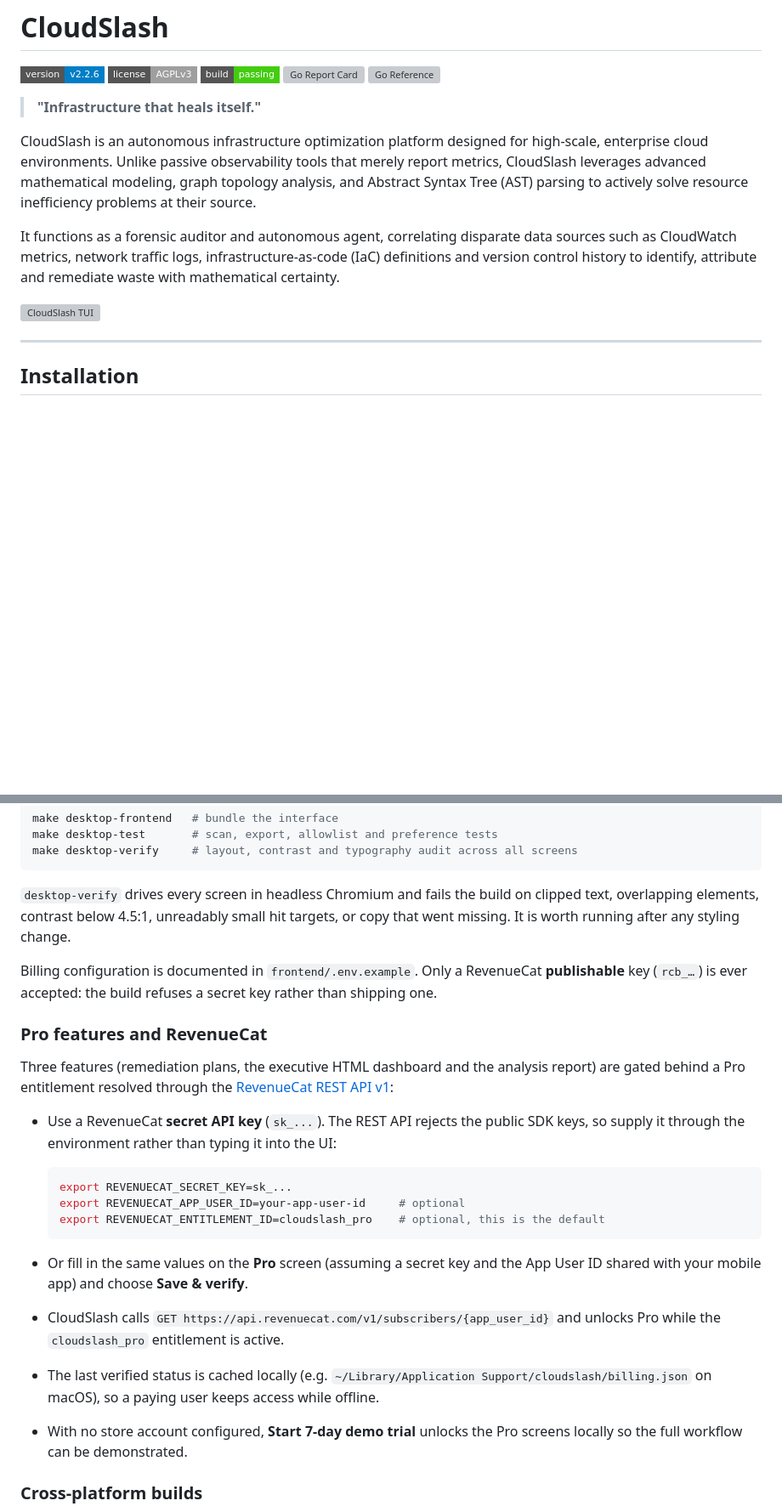
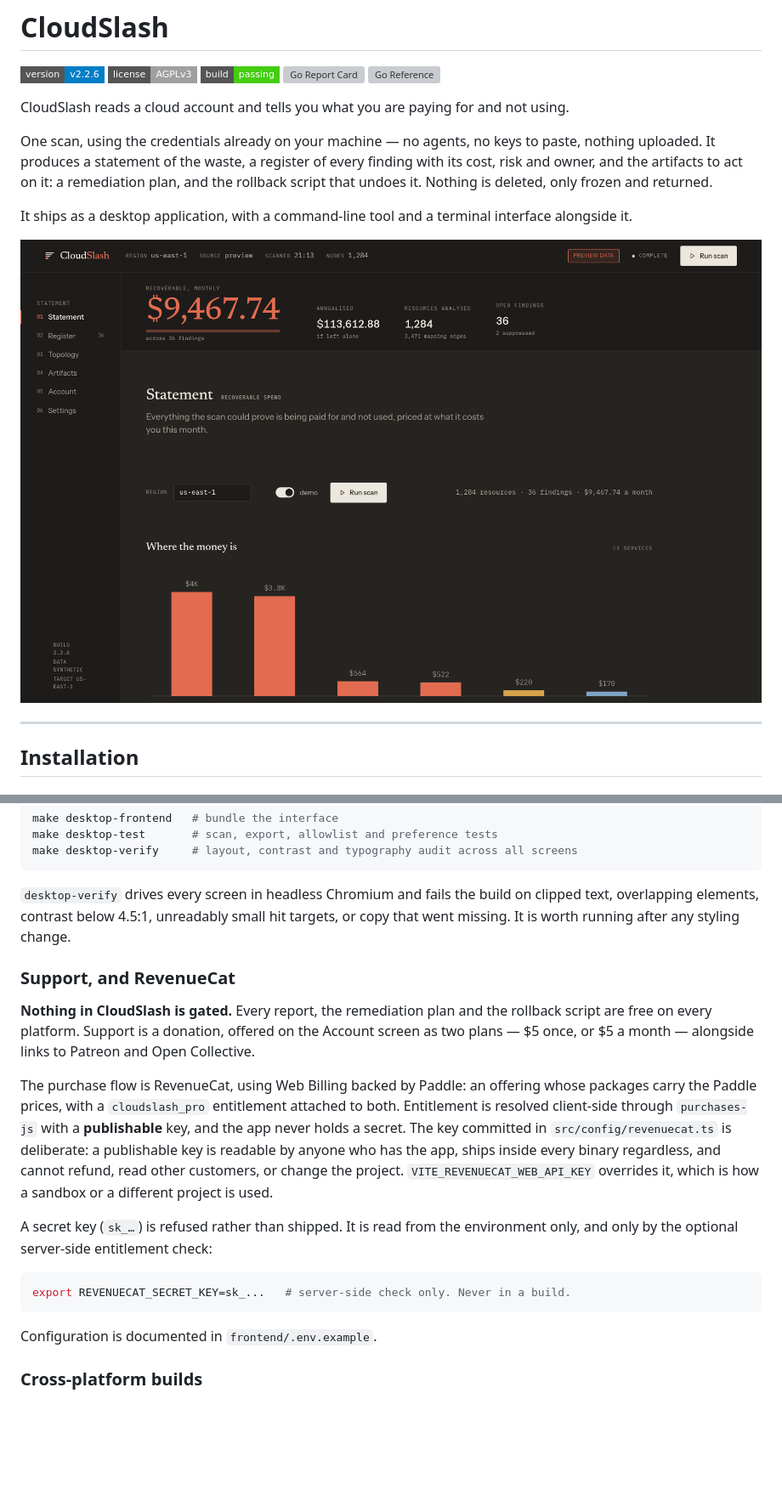
Before and after one commit to wearedevilabs/cloudslash-desktop, a Markdown page: README.md, 2 parts joined by grey strips. Shown at 85% size. Rendered like a GitHub page; pictures changed too: assets/desktop-statement.png (added); badges without logos; blank space fills up the shorter version; grey boxes are pictures that could not be loaded.

Commit message:
say what the project actually is and how support works

````diff
--- a/README.md
+++ b/README.md
@@ -2,13 +2,17 @@
 
 ![Version v2.2.6](https://img.shields.io/badge/version-v2.2.6-blue?style=flat-square) ![License AGPLv3](https://img.shields.io/badge/license-AGPLv3-lightgrey?style=flat-square) ![Build Status](https://img.shields.io/badge/build-passing-success?style=flat-square) [![Go Report Card](https://goreportcard.com/badge/github.com/DrSkyle/CloudSlash)](https://goreportcard.com/report/github.com/DrSkyle/CloudSlash) [![Go Reference](https://pkg.go.dev/badge/github.com/DrSkyle/CloudSlash.svg)](https://pkg.go.dev/github.com/DrSkyle/CloudSlash)
 
-> **"Infrastructure that heals itself."**
+CloudSlash reads a cloud account and tells you what you are paying for and not using.
 
-CloudSlash is an autonomous infrastructure optimization platform designed for high-scale, enterprise cloud environments. Unlike passive observability tools that merely report metrics, CloudSlash leverages advanced mathematical modeling, graph topology analysis, and Abstract Syntax Tree (AST) parsing to actively solve resource inefficiency problems at their source.
+One scan, using the credentials already on your machine — no agents, no keys to paste,
+nothing uploaded. It produces a statement of the waste, a register of every finding with
+its cost, risk and owner, and the artifacts to act on it: a remediation plan, and the
+rollback script that undoes it. Nothing is deleted, only frozen and returned.
 
-It functions as a forensic auditor and autonomous agent, correlating disparate data sources such as CloudWatch metrics, network traffic logs, infrastructure-as-code (IaC) definitions and version control history to identify, attribute and remediate waste with mathematical certainty.
+It ships as a desktop application, with a command-line tool and a terminal interface
+alongside it.
 
-![CloudSlash TUI](assets/cloudslashtui.png)
+![CloudSlash desktop](assets/desktop-statement.png)
 
 ---
 
@@ -614,25 +618,19 @@ make desktop-verify     # layout, contrast and typography audit across all scree
 
 `desktop-verify` drives every screen in headless Chromium and fails the build on clipped text, overlapping elements, contrast below 4.5:1, unreadably small hit targets, or copy that went missing. It is worth running after any styling change.
 
-Billing configuration is documented in `frontend/.env.example`. Only a RevenueCat **publishable** key (`rcb_…`) is ever accepted: the build refuses a secret key rather than shipping one.
+### Support, and RevenueCat
 
+**Nothing in CloudSlash is gated.** Every report, the remediation plan and the rollback script are free on every platform. Support is a donation, offered on the Account screen as two plans — $5 once, or $5 a month — alongside links to Patreon and Open Collective.
 
-### Pro features and RevenueCat
+The purchase flow is RevenueCat, using Web Billing backed by Paddle: an offering whose packages carry the Paddle prices, with a `cloudslash_pro` entitlement attached to both. Entitlement is resolved client-side through `purchases-js` with a **publishable** key, and the app never holds a secret. The key committed in `src/config/revenuecat.ts` is deliberate: a publishable key is readable by anyone who has the app, ships inside every binary regardless, and cannot refund, read other customers, or change the project. `VITE_REVENUECAT_WEB_API_KEY` overrides it, which is how a sandbox or a different project is used.
 
-Three features (remediation plans, the executive HTML dashboard and the analysis report) are gated behind a Pro entitlement resolved through the [RevenueCat REST API v1](https://www.revenuecat.com/docs/api-v1):
+A secret key (`sk_…`) is refused rather than shipped. It is read from the environment only, and only by the optional server-side entitlement check:
 
-- Use a RevenueCat **secret API key** (`sk_...`). The REST API rejects the public SDK keys, so supply it through the environment rather than typing it into the UI:
+```bash
+export REVENUECAT_SECRET_KEY=sk_...   # server-side check only. Never in a build.
+```
 
-  ```bash
-  export REVENUECAT_SECRET_KEY=sk_...
-  export REVENUECAT_APP_USER_ID=your-app-user-id     # optional
-  export REVENUECAT_ENTITLEMENT_ID=cloudslash_pro    # optional, this is the default
-  ```
-
-- Or fill in the same values on the **Pro** screen (assuming a secret key and the App User ID shared with your mobile app) and choose **Save & verify**.
-- CloudSlash calls `GET https://api.revenuecat.com/v1/subscribers/{app_user_id}` and unlocks Pro while the `cloudslash_pro` entitlement is active.
-- The last verified status is cached locally (e.g. `~/Library/Application Support/cloudslash/billing.json` on macOS), so a paying user keeps access while offline.
-- With no store account configured, **Start 7-day demo trial** unlocks the Pro screens locally so the full workflow can be demonstrated.
+Configuration is documented in `frontend/.env.example`.
 
 ### Cross-platform builds
 
````
Also changed, not shown: other parts of README.md (+4 -4 lines).
